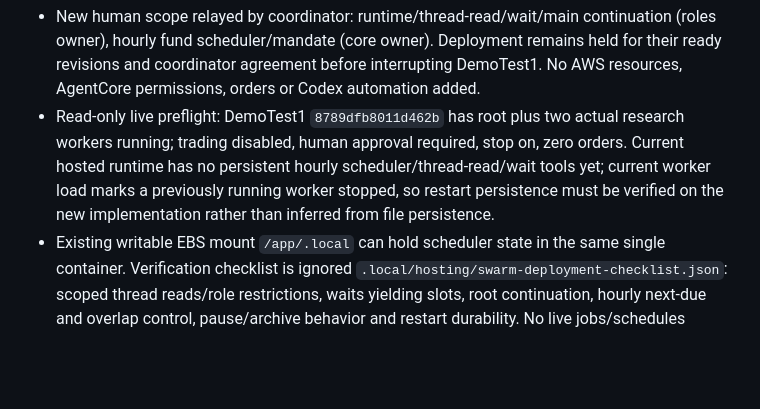
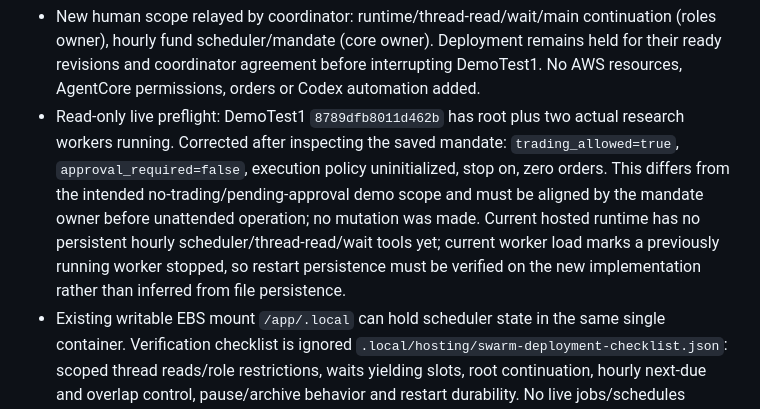
Before and after one commit to mayank-jain632/aws-ai-hackathon, a Markdown page: hub/status/kushagra.md, the part around the change. Drawn GitHub-style; blank space fills up the shorter version.

Commit message:
Lane 5: correct observed DemoTest1 mandate preflight values

```diff
--- a/hub/status/kushagra.md
+++ b/hub/status/kushagra.md
@@ -78,5 +78,5 @@ Updated 2026-10-23 by Codex
 
 **Persistent-swarm deployment preflight**
 - New human scope relayed by coordinator: runtime/thread-read/wait/main continuation (roles owner), hourly fund scheduler/mandate (core owner). Deployment remains held for their ready revisions and coordinator agreement before interrupting DemoTest1. No AWS resources, AgentCore permissions, orders or Codex automation added.
-- Read-only live preflight: DemoTest1 `8789dfb8011d462b` has root plus two actual research workers running; trading disabled, human approval required, stop on, zero orders. Current hosted runtime has no persistent hourly scheduler/thread-read/wait tools yet; current worker load marks a previously running worker stopped, so restart persistence must be verified on the new implementation rather than inferred from file persistence.
+- Read-only live preflight: DemoTest1 `8789dfb8011d462b` has root plus two actual research workers running. Corrected after inspecting the saved mandate: `trading_allowed=true`, `approval_required=false`, execution policy uninitialized, stop on, zero orders. This differs from the intended no-trading/pending-approval demo scope and must be aligned by the mandate owner before unattended operation; no mutation was made. Current hosted runtime has no persistent hourly scheduler/thread-read/wait tools yet; current worker load marks a previously running worker stopped, so restart persistence must be verified on the new implementation rather than inferred from file persistence.
 - Existing writable EBS mount `/app/.local` can hold scheduler state in the same single container. Verification checklist is ignored `.local/hosting/swarm-deployment-checklist.json`: scoped thread reads/role restrictions, waits yielding slots, root continuation, hourly next-due and overlap control, pause/archive behavior and restart durability. No live jobs/schedules created for this preflight; no deploy/restart performed.
```
